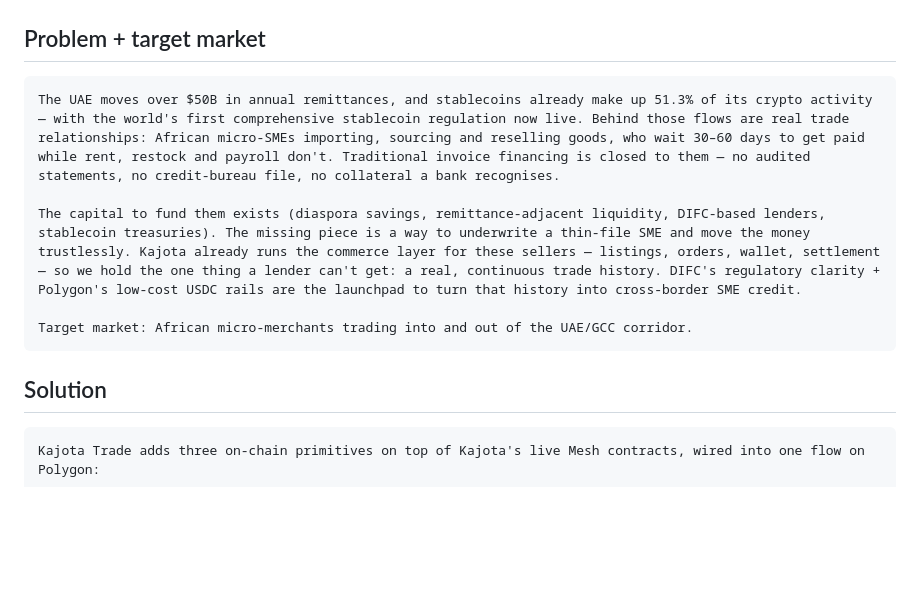
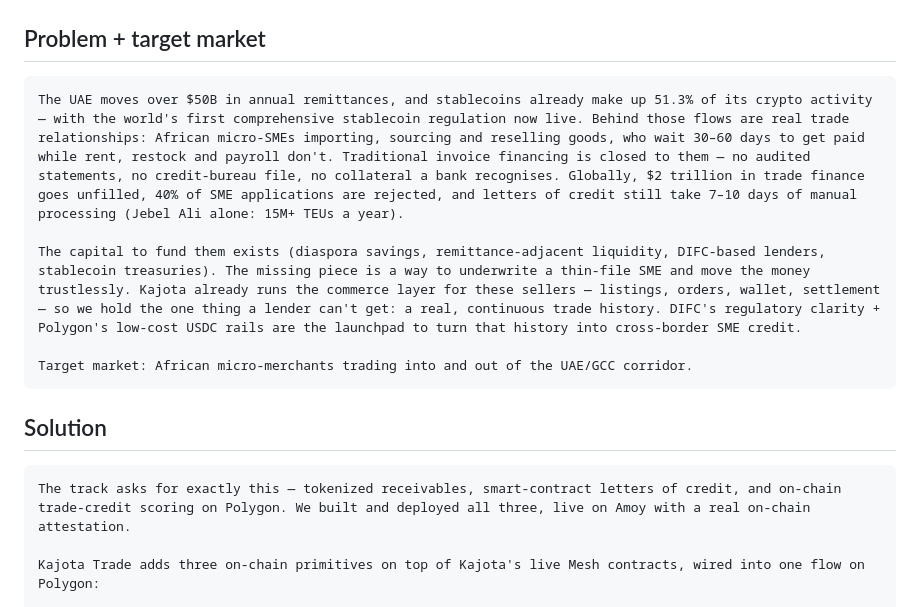
Before and after one commit to KaJota-inc/kajota-coach, a Markdown page: skill/SUBMISSION-PASTE.md, the part around the change. Drawn GitHub-style; blank space fills up the shorter version.

````diff
--- a/skill/SUBMISSION-PASTE.md
+++ b/skill/SUBMISSION-PASTE.md
@@ -22,7 +22,7 @@ On-chain invoice financing for the UAE–Africa trade corridor: micro-SMEs turn
 
 ## Problem + target market
 ```
-The UAE moves over $50B in annual remittances, and stablecoins already make up 51.3% of its crypto activity — with the world's first comprehensive stablecoin regulation now live. Behind those flows are real trade relationships: African micro-SMEs importing, sourcing and reselling goods, who wait 30–60 days to get paid while rent, restock and payroll don't. Traditional invoice financing is closed to them — no audited statements, no credit-bureau file, no collateral a bank recognises.
+The UAE moves over $50B in annual remittances, and stablecoins already make up 51.3% of its crypto activity — with the world's first comprehensive stablecoin regulation now live. Behind those flows are real trade relationships: African micro-SMEs importing, sourcing and reselling goods, who wait 30–60 days to get paid while rent, restock and payroll don't. Traditional invoice financing is closed to them — no audited statements, no credit-bureau file, no collateral a bank recognises. Globally, $2 trillion in trade finance goes unfilled, 40% of SME applications are rejected, and letters of credit still take 7–10 days of manual processing (Jebel Ali alone: 15M+ TEUs a year).
 
 The capital to fund them exists (diaspora savings, remittance-adjacent liquidity, DIFC-based lenders, stablecoin treasuries). The missing piece is a way to underwrite a thin-file SME and move the money trustlessly. Kajota already runs the commerce layer for these sellers — listings, orders, wallet, settlement — so we hold the one thing a lender can't get: a real, continuous trade history. DIFC's regulatory clarity + Polygon's low-cost USDC rails are the launchpad to turn that history into cross-border SME credit.
 
@@ -31,6 +31,8 @@ Target market: African micro-merchants trading into and out of the UAE/GCC corri
 
 ## Solution
 ```
+The track asks for exactly this — tokenized receivables, smart-contract letters of credit, and on-chain trade-credit scoring on Polygon. We built and deployed all three, live on Amoy with a real on-chain attestation.
+
 Kajota Trade adds three on-chain primitives on top of Kajota's live Mesh contracts, wired into one flow on Polygon:
 
 1. Tokenized receivable — the SME registers its unpaid invoice as an on-chain asset a financier can underwrite (ReceivableRegistry).
````
Also changed, not shown: skill/SUBMISSION.md (+9 -1 lines).
